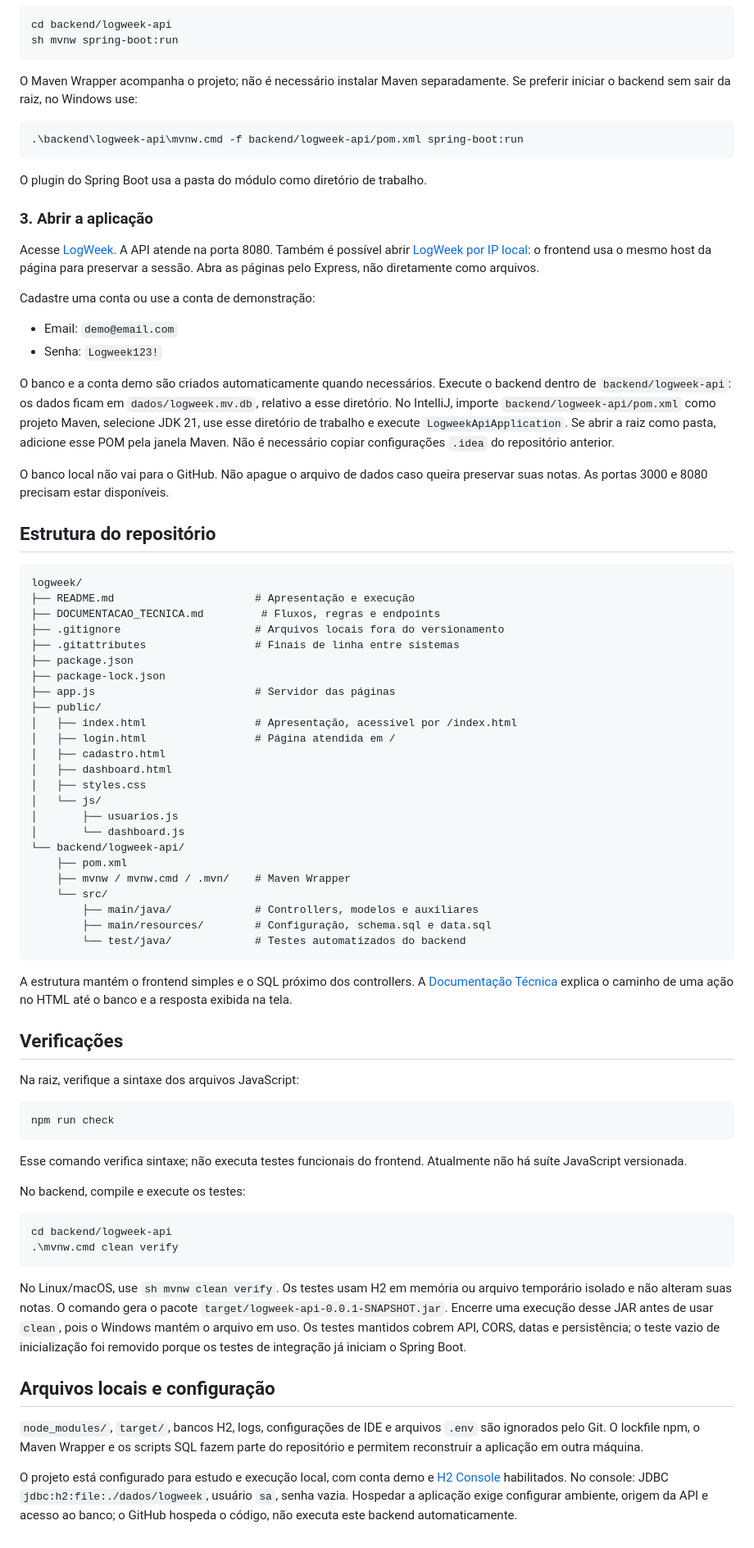
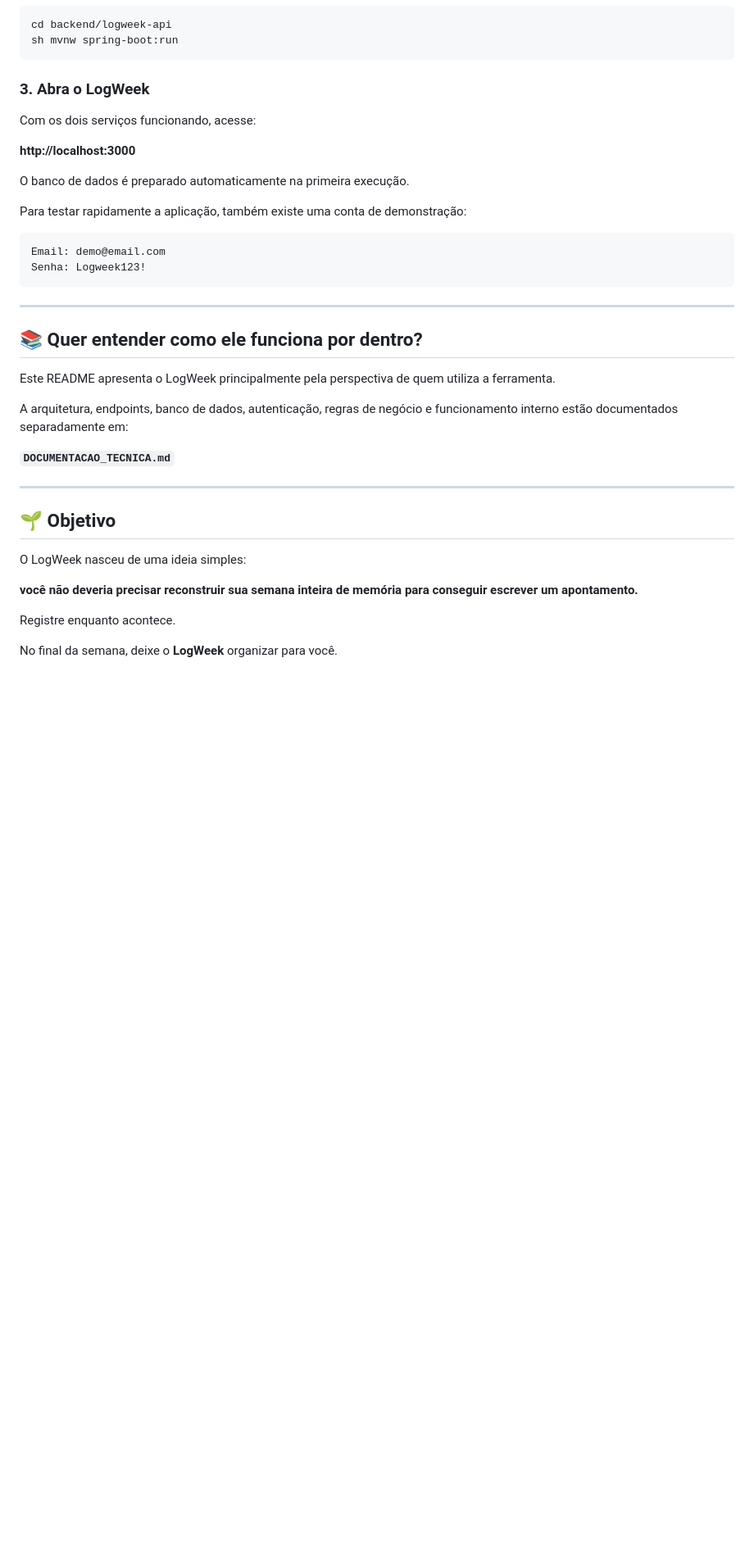
Before and after one commit to Kaio-rocha-sptech/LogWeek, a Markdown page: README.md, the part around one of its changes. Shown at 82% size. Rendered like a GitHub page; blank space fills up the shorter version.

````diff
--- a/README.md
+++ b/README.md
@@ -61,79 +260,39 @@ cd backend/logweek-api
 sh mvnw spring-boot:run
 ```
 
-O Maven Wrapper acompanha o projeto; não é necessário instalar Maven separadamente. Se preferir iniciar o backend sem sair da raiz, no Windows use:
+### 3. Abra o LogWeek
 
-```powershell
-.\backend\logweek-api\mvnw.cmd -f backend/logweek-api/pom.xml spring-boot:run
+Com os dois serviços funcionando, acesse:
+
+**http://localhost:3000**
+
+O banco de dados é preparado automaticamente na primeira execução.
+
+Para testar rapidamente a aplicação, também existe uma conta de demonstração:
+
+```text id="kg8p9m"
+Email: demo@email.com
+Senha: Logweek123!
 ```
 
-O plugin do Spring Boot usa a pasta do módulo como diretório de trabalho.
+---
 
-### 3. Abrir a aplicação
+## 📚 Quer entender como ele funciona por dentro?
 
-Acesse [LogWeek](http://localhost:3000). A API atende na porta 8080. Também é possível abrir [LogWeek por IP local](http://127.0.0.1:3000): o frontend usa o mesmo host da página para preservar a sessão. Abra as páginas pelo Express, não diretamente como arquivos.
+Este README apresenta o LogWeek principalmente pela perspectiva de quem utiliza a ferramenta.
 
-Cadastre uma conta ou use a conta de demonstração:
+A arquitetura, endpoints, banco de dados, autenticação, regras de negócio e funcionamento interno estão documentados separadamente em:
 
-- Email: `demo@email.com`
-- Senha: `Logweek123!`
+**`DOCUMENTACAO_TECNICA.md`**
 
-O banco e a conta demo são criados automaticamente quando necessários. Execute o backend dentro de `backend/logweek-api`: os dados ficam em `dados/logweek.mv.db`, relativo a esse diretório. No IntelliJ, importe `backend/logweek-api/pom.xml` como projeto Maven, selecione JDK 21, use esse diretório de trabalho e execute `LogweekApiApplication`. Se abrir a raiz como pasta, adicione esse POM pela janela Maven. Não é necessário copiar configurações `.idea` do repositório anterior.
+---
 
-O banco local não vai para o GitHub. Não apague o arquivo de dados caso queira preservar suas notas. As portas 3000 e 8080 precisam estar disponíveis.
+## 🌱 Objetivo
 
-## Estrutura do repositório
+O LogWeek nasceu de uma ideia simples:
 
-```text
-logweek/
-├── README.md                      # Apresentação e execução
-├── DOCUMENTACAO_TECNICA.md         # Fluxos, regras e endpoints
-├── .gitignore                     # Arquivos locais fora do versionamento
-├── .gitattributes                 # Finais de linha entre sistemas
-├── package.json
-├── package-lock.json
-├── app.js                         # Servidor das páginas
-├── public/
-│   ├── index.html                 # Apresentação, acessível por /index.html
-│   ├── login.html                 # Página atendida em /
-│   ├── cadastro.html
-│   ├── dashboard.html
-│   ├── styles.css
-│   └── js/
-│       ├── usuarios.js
-│       └── dashboard.js
-└── backend/logweek-api/
-    ├── pom.xml
-    ├── mvnw / mvnw.cmd / .mvn/    # Maven Wrapper
-    └── src/
-        ├── main/java/             # Controllers, modelos e auxiliares
-        ├── main/resources/        # Configuração, schema.sql e data.sql
-        └── test/java/             # Testes automatizados do backend
-```
+**você não deveria precisar reconstruir sua semana inteira de memória para conseguir escrever um apontamento.**
 
-A estrutura mantém o frontend simples e o SQL próximo dos controllers. A [Documentação Técnica](DOCUMENTACAO_TECNICA.md) explica o caminho de uma ação no HTML até o banco e a resposta exibida na tela.
+Registre enquanto acontece.
 
-## Verificações
-
-Na raiz, verifique a sintaxe dos arquivos JavaScript:
-
-```sh
-npm run check
-```
-
-Esse comando verifica sintaxe; não executa testes funcionais do frontend. Atualmente não há suíte JavaScript versionada.
-
-No backend, compile e execute os testes:
-
-```powershell
-cd backend/logweek-api
-.\mvnw.cmd clean verify
-```
-
-No Linux/macOS, use `sh mvnw clean verify`. Os testes usam H2 em memória ou arquivo temporário isolado e não alteram suas notas. O comando gera o pacote `target/logweek-api-0.0.1-SNAPSHOT.jar`. Encerre uma execução desse JAR antes de usar `clean`, pois o Windows mantém o arquivo em uso. Os testes mantidos cobrem API, CORS, datas e persistência; o teste vazio de inicialização foi removido porque os testes de integração já iniciam o Spring Boot.
-
-## Arquivos locais e configuração
-
-`node_modules/`, `target/`, bancos H2, logs, configurações de IDE e arquivos `.env` são ignorados pelo Git. O lockfile npm, o Maven Wrapper e os scripts SQL fazem parte do repositório e permitem reconstruir a aplicação em outra máquina.
-
-O projeto está configurado para estudo e execução local, com conta demo e [H2 Console](http://localhost:8080/h2-console) habilitados. No console: JDBC `jdbc:h2:file:./dados/logweek`, usuário `sa`, senha vazia. Hospedar a aplicação exige configurar ambiente, origem da API e acesso ao banco; o GitHub hospeda o código, não executa este backend automaticamente.
+No final da semana, deixe o **LogWeek** organizar para você.
````
Also changed, not shown: other parts of README.md (+229 -30 lines).
